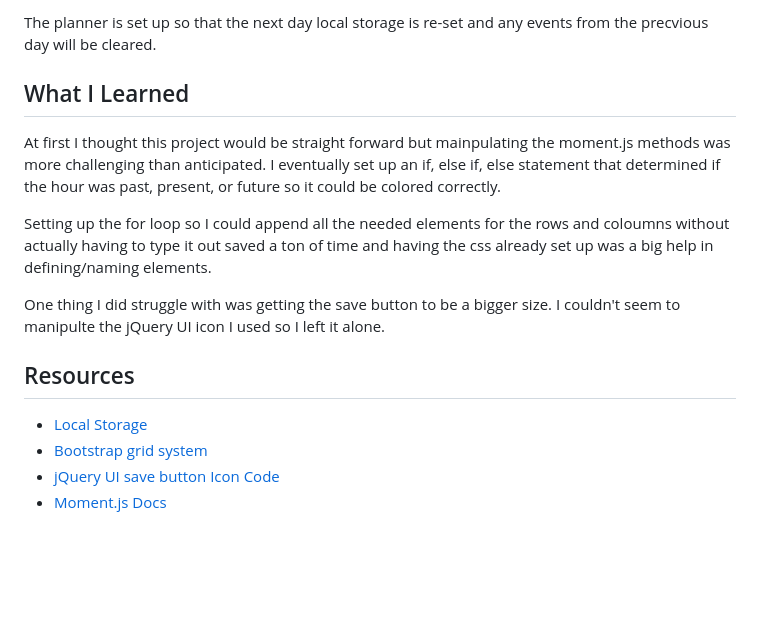
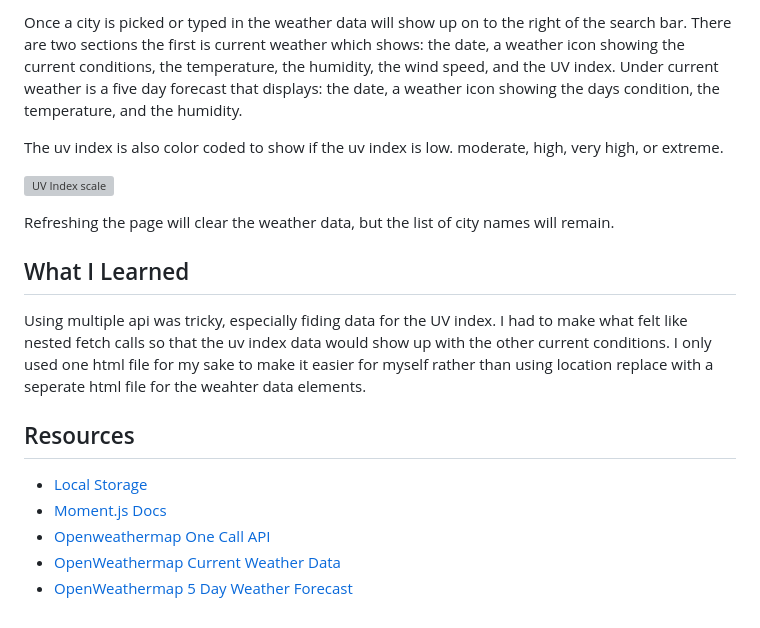
Before and after one commit to ClairePhillips51/weather-dashboard, a Markdown page: README.md, the part around the change printed below. GitHub-like rendering; blank space fills up the shorter version; grey boxes are pictures that could not be loaded.

```diff
--- a/README.md
+++ b/README.md
@@ -32,15 +26,18 @@ The second coloumn next to the hour is a text box where you can type in a remind
 
-The planner is set up so that the next day local storage is re-set and any events from the precvious day will be cleared.
+Once a city is picked or typed in the weather data will show up on to the right of the search bar. There are two sections the first is current weather which shows: the date, a weather icon showing the current conditions, the temperature, the humidity, the wind speed, and the UV index. Under current weather is a five day forecast that displays: the date, a weather icon showing the days condition, the temperature, and the humidity.
+
+The uv index is also color coded to show if the uv index is low. moderate, high, very high, or extreme.
+
+![UV Index scale](picutres/UV-Index.jpg)
+
+Refreshing the page will clear the weather data, but the list of city names will remain.
 
 ## What I Learned
-At first I thought this project would be straight forward but mainpulating the moment.js methods was more challenging than anticipated. I eventually set up an if, else if, else statement that determined if the hour was past, present, or future so it could be colored correctly.
-
-Setting up the for loop so I could append all the needed elements for the rows and coloumns without actually having to type it out saved a ton of time and having the css already set up was a big help in defining/naming elements.
-
-One thing I did struggle with was getting the save button to be a bigger size. I couldn't seem to manipulte the jQuery UI icon I used so I left it alone.
+Using multiple api was tricky, especially fiding data for the UV index. I had to make what felt like nested fetch calls so that the uv index data would show up with the other current conditions. I only used one html file for my sake to make it easier for myself rather than using location replace with a seperate html file for the weahter data elements.
 
 ## Resources
 * [Local Storage](https://www.w3schools.com/jsref/prop_win_localstorage.asp)
-* [Bootstrap grid system](https://getbootstrap.com/docs/4.5/layout/grid/)
-* [jQuery UI save button Icon Code](https://jqueryui.com/button/#icons)
 * [Moment.js Docs](https://momentjs.com/docs/#/displaying/)
+* [Openweathermap One Call API](hhttps://materializecss.com/feature-discovery.html)
+* [OpenWeathermap Current Weather Data ](https://openweathermap.org/current)
+* [OpenWeathermap 5 Day Weather Forecast ](https://openweathermap.org/forecast5#format)
```
Also changed, not shown: other parts of README.md (+8 -14 lines), pictures/UV-Index.jpg (added), pictures/city-search-bar.png (added), pictures/wx-dash.png (added).
